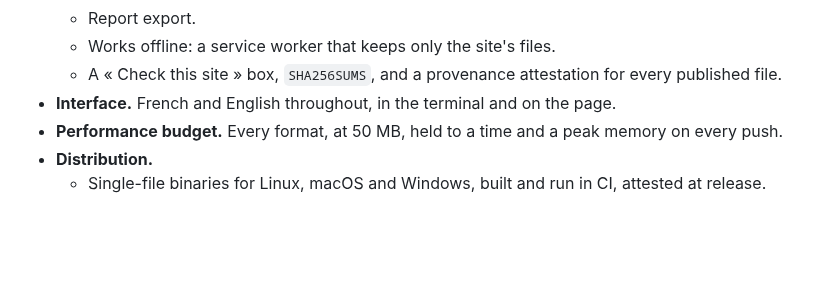
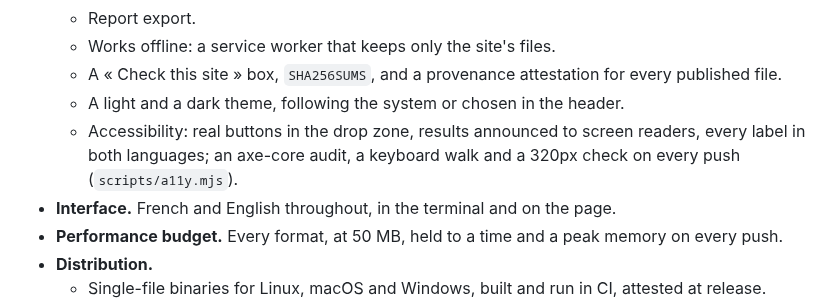
Before and after one commit to K3E9X/Cirta, a Markdown page: CHANGELOG.md, the part around the change. GitHub-like rendering; blank space fills up the shorter version.

```diff
--- a/CHANGELOG.md
+++ b/CHANGELOG.md
@@ -61,6 +61,8 @@ publish a version this file does not describe (`scripts/check-release.mjs`).
   - Report export.
   - Works offline: a service worker that keeps only the site's files.
   - A « Check this site » box, `SHA256SUMS`, and a provenance attestation for every published file.
+  - A light and a dark theme, following the system or chosen in the header.
+  - Accessibility: real buttons in the drop zone, results announced to screen readers, every label in both languages; an axe-core audit, a keyboard walk and a 320px check on every push (`scripts/a11y.mjs`).
 - **Interface.** French and English throughout, in the terminal and on the page.
 - **Performance budget.** Every format, at 50 MB, held to a time and a peak memory on every push.
 - **Distribution.**
```
Also changed, not shown: README.fr.md (+27 -2 lines), README.md (+24 -1 lines).
